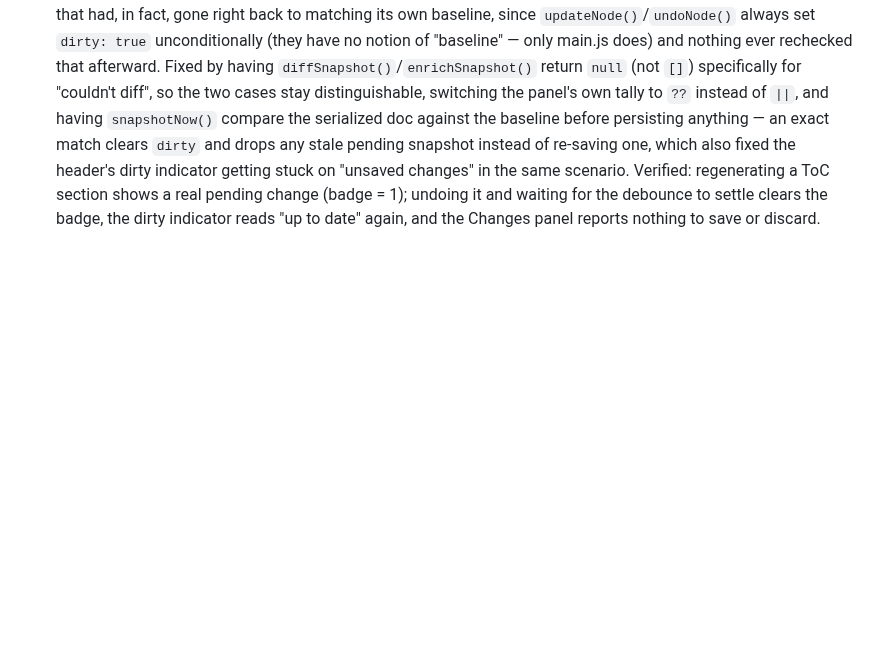
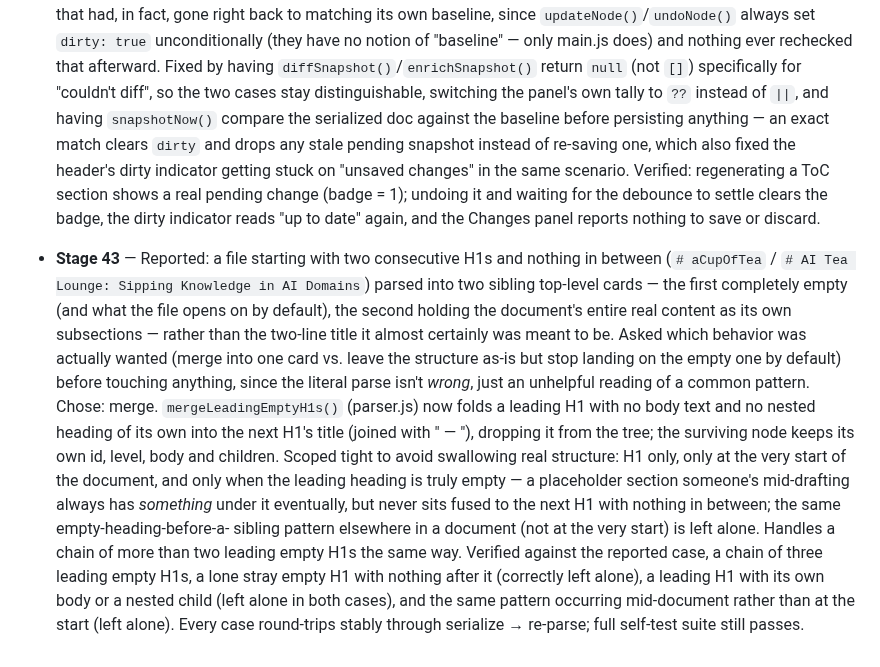
Before and after one commit to AhmedYousriSobhi/md.orchestra, a Markdown page: README.md, the part around the change. GitHub-like rendering; blank space fills up the shorter version.

Commit message:
docs: log Stage 43 (leading two-line H1 title merge fix)
Co-Authored-By: Claude Sonnet 5 <noreply@anthropic.com>

```diff
--- a/README.md
+++ b/README.md
@@ -963,3 +963,31 @@ picker itself worked correctly; it was a test-tooling quirk, not an app bug.
   waiting for the debounce to settle clears the badge, the dirty
   indicator reads "up to date" again, and the Changes panel reports
   nothing to save or discard.
+- **Stage 43** — Reported: a file starting with two consecutive H1s
+  and nothing in between (`# aCupOfTea` / `# AI Tea Lounge: Sipping
+  Knowledge in AI Domains`) parsed into two sibling top-level cards —
+  the first completely empty (and what the file opens on by default),
+  the second holding the document's entire real content as its own
+  subsections — rather than the two-line title it almost certainly was
+  meant to be. Asked which behavior was actually wanted (merge into
+  one card vs. leave the structure as-is but stop landing on the empty
+  one by default) before touching anything, since the literal parse
+  isn't *wrong*, just an unhelpful reading of a common pattern.
+  Chose: merge. `mergeLeadingEmptyH1s()` (parser.js) now folds a
+  leading H1 with no body text and no nested heading of its own into
+  the next H1's title (joined with " — "), dropping it from the tree;
+  the surviving node keeps its own id, level, body and children.
+  Scoped tight to avoid swallowing real structure: H1 only, only at
+  the very start of the document, and only when the leading heading is
+  truly empty — a placeholder section someone's mid-drafting always
+  has *something* under it eventually, but never sits fused to the
+  next H1 with nothing in between; the same empty-heading-before-a-
+  sibling pattern elsewhere in a document (not at the very start) is
+  left alone. Handles a chain of more than two leading empty H1s the
+  same way. Verified against the reported case, a chain of three
+  leading empty H1s, a lone stray empty H1 with nothing after it
+  (correctly left alone), a leading H1 with its own body or a nested
+  child (left alone in both cases), and the same pattern occurring
+  mid-document rather than at the start (left alone). Every case
+  round-trips stably through serialize → re-parse; full self-test
+  suite still passes.
```
